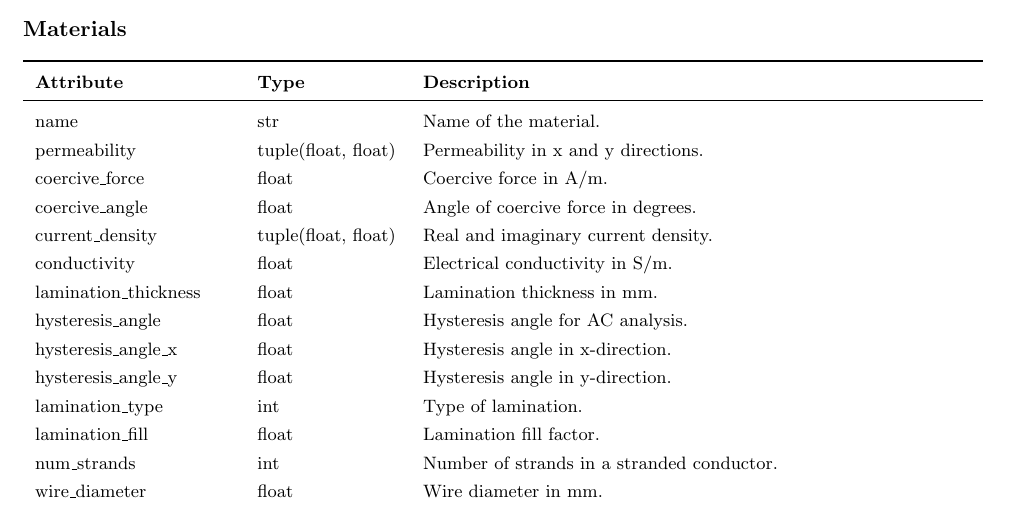
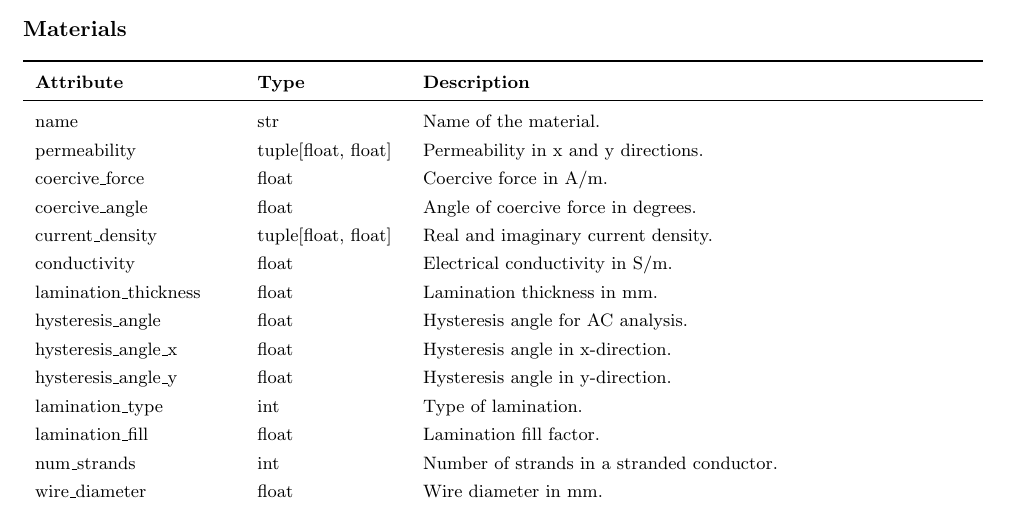
Before and after one commit to wgbowley/FEMMInterpreter, a LaTeX document (docs/raws/attributes.tex): part of page 1 of 2, cut so that both start at the same text. Compiled offline with pdfLaTeX.

Commit message:
Updated tex/pdf with [] for tuples instead of ()

```diff
--- a/docs/raws/attributes.tex
+++ b/docs/raws/attributes.tex
@@ -75,10 +75,10 @@
     \textbf{Attribute} & \textbf{Type} & \textbf{Description} \\
     \midrule
     name & str & Name of the material. \\
-    permeability & tuple(float, float) & Permeability in x and y directions. \\
+    permeability & tuple[float, float] & Permeability in x and y directions. \\
     coercive\_force & float & Coercive force in A/m. \\
     coercive\_angle & float & Angle of coercive force in degrees. \\
-    current\_density & tuple(float, float) & Real and imaginary current density. \\
+    current\_density & tuple[float, float] & Real and imaginary current density. \\
     conductivity & float & Electrical conductivity in S/m. \\
     lamination\_thickness & float & Lamination thickness in mm. \\
     hysteresis\_angle & float & Hysteresis angle for AC analysis. \\
```
Also changed, not shown: docs/attributes.pdf.
